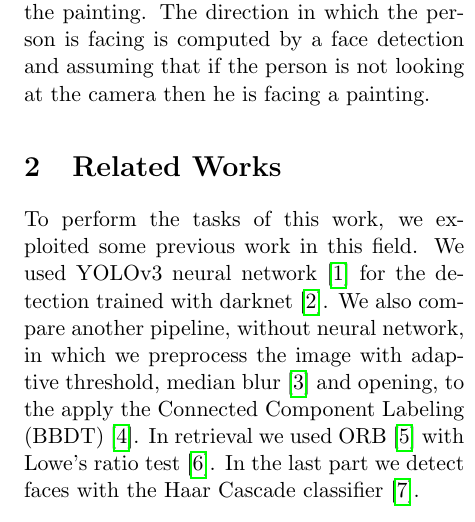
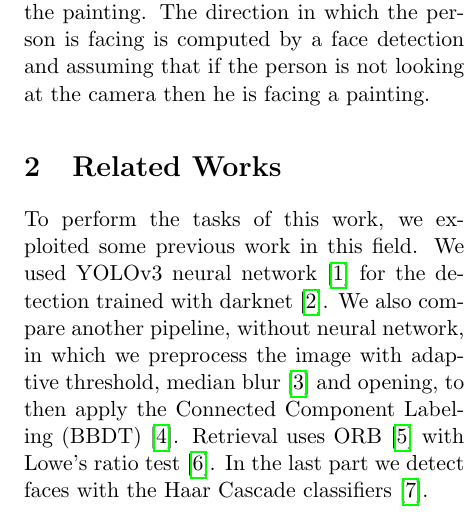
Before and after one commit to apanariello4/vision-project, a LaTeX document (report/report.tex, which reads report/related-works.tex): part of one column of page 1 of 7, cut so that both start at the same text. Compiled offline with pdfLaTeX.

Commit message:
Add related works

```diff
--- a/report/related-works.tex
+++ b/report/related-works.tex
@@ -1,2 +1,2 @@
 \section{Related Works}
-To perform the tasks of this work, we exploited some previous work in this field. We used YOLOv3 neural network \cite{yolov3} for the detection trained with darknet \cite{darknet}. We also compare another pipeline, without neural network, in which we preprocess the image with adaptive threshold, median blur \cite{median-blur} and opening, to the apply the Connected Component Labeling (BBDT) \cite{Grana_ccl}. In retrieval we used ORB \cite{orb} with Lowe's ratio test \cite{sift}. In the last part we detect faces with the Haar Cascade classifier \cite{haar_cascade}.
+To perform the tasks of this work, we exploited some previous work in this field. We used YOLOv3 neural network \cite{yolov3} for the detection trained with darknet \cite{darknet}. We also compare another pipeline, without neural network, in which we preprocess the image with adaptive threshold, median blur \cite{median-blur} and opening, to then apply the Connected Component Labeling (BBDT) \cite{Grana_ccl}. Retrieval uses ORB \cite{orb} with Lowe's ratio test \cite{sift}. In the last part we detect faces with the Haar Cascade classifiers~\cite{haar_cascade}.
```
